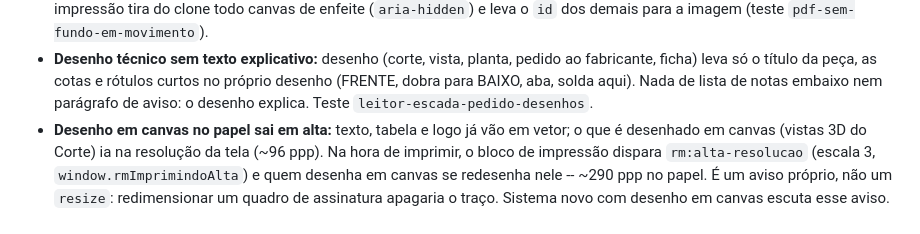
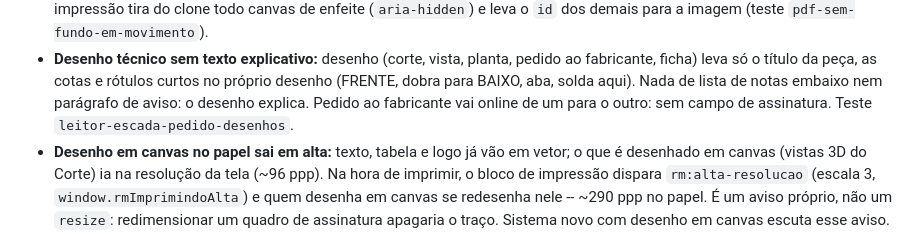
Before and after one commit to evertonluis4523-afk/propostas_rm, a Markdown page: PADRAO_RM.md, the part around the change. Rendered like a GitHub page.

Commit message:
Pedido da escada sem campo de assinatura (vai online); teste do 3D espera a animação
Co-Authored-By: Claude Opus 5.5 <noreply@anthropic.com>
Claude-Session: https://claude.ai/code/session_01LQXc35ZMsHxKDJYctYgXDP

```diff
--- a/PADRAO_RM.md
+++ b/PADRAO_RM.md
@@ -463,6 +463,8 @@ Tudo que imprime segue a mesma papelaria:
   pedido ao fabricante, ficha) leva só o título da peça, as cotas e rótulos
   curtos no próprio desenho (FRENTE, dobra para BAIXO, aba, solda aqui).
   Nada de lista de notas embaixo nem parágrafo de aviso: o desenho explica.
+  Pedido ao fabricante vai online de um para o outro: sem campo de
+  assinatura.
   Teste `leitor-escada-pedido-desenhos`.
 - **Desenho em canvas no papel sai em alta:** texto, tabela e logo já vão em
   vetor; o que é desenhado em canvas (vistas 3D do Corte) ia na resolução da
```
